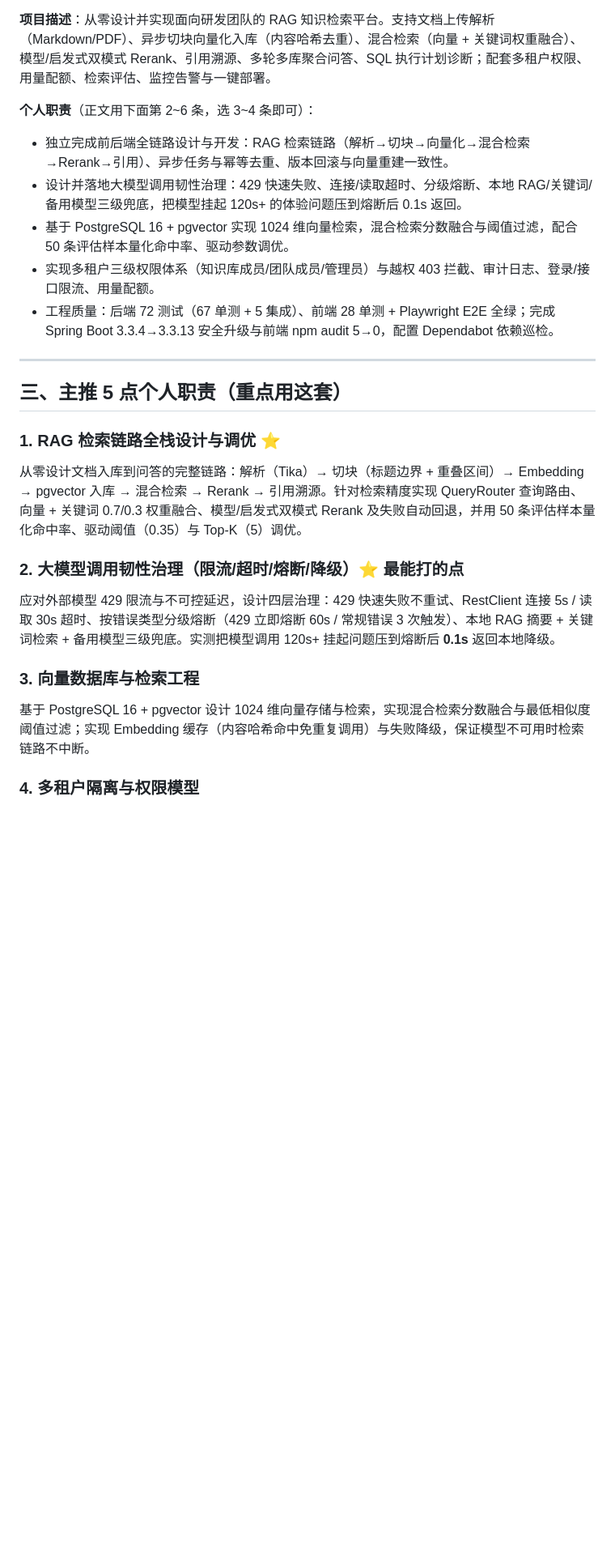
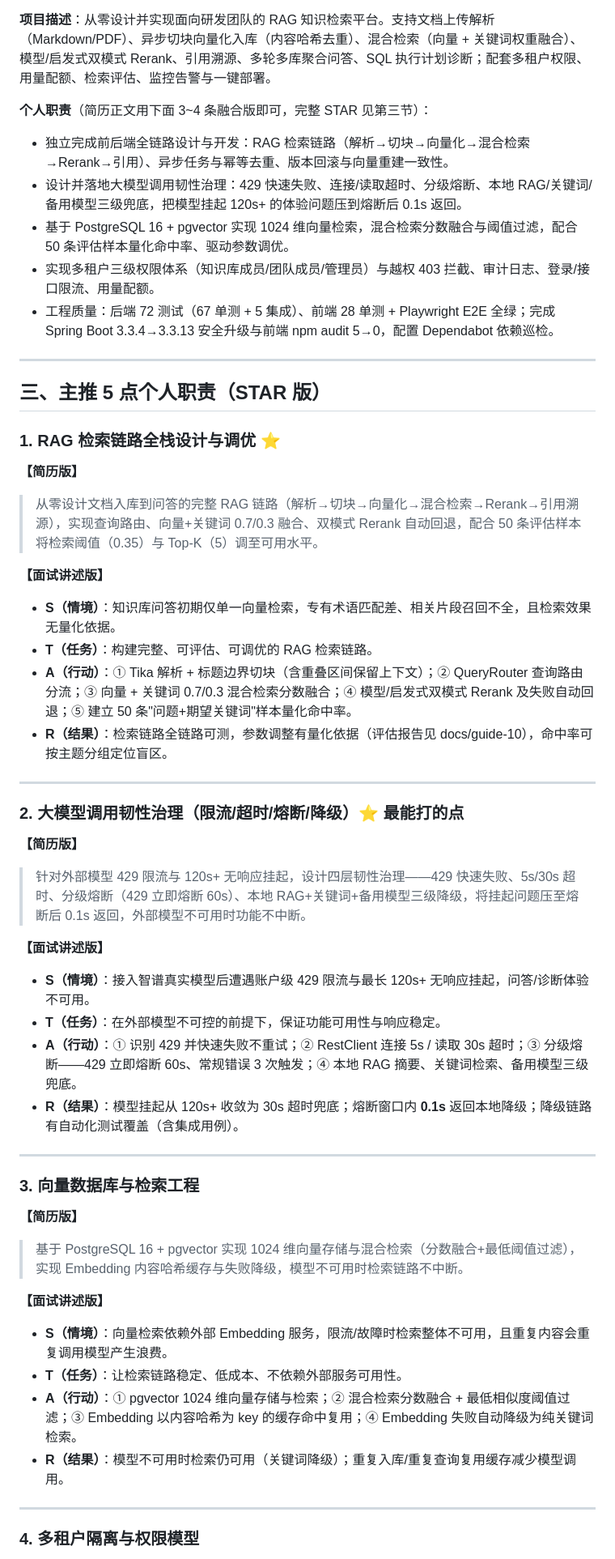
Before and after one commit to StartOver000/DevMind, a Markdown page: docs/guide-33-简历项目经历.md, the part around one of its changes. Shown at 81% size. GitHub-like rendering; blank space fills up the shorter version.

```diff
--- a/docs/guide-33-简历项目经历.md
+++ b/docs/guide-33-简历项目经历.md
@@ -19,7 +20,7 @@ Java 17 · Spring Boot 3.3.13 · Spring AI 1.0.0 · PostgreSQL 16 + pgvector ·
 
 **项目描述**：从零设计并实现面向研发团队的 RAG 知识检索平台。支持文档上传解析（Markdown/PDF）、异步切块向量化入库（内容哈希去重）、混合检索（向量 + 关键词权重融合）、模型/启发式双模式 Rerank、引用溯源、多轮多库聚合问答、SQL 执行计划诊断；配套多租户权限、用量配额、检索评估、监控告警与一键部署。
 
-**个人职责**（正文用下面第 2~6 条，选 3~4 条即可）：
+**个人职责**（简历正文用下面 3~4 条融合版即可，完整 STAR 见第三节）：
 
 - 独立完成前后端全链路设计与开发：RAG 检索链路（解析→切块→向量化→混合检索→Rerank→引用）、异步任务与幂等去重、版本回滚与向量重建一致性。
 - 设计并落地大模型调用韧性治理：429 快速失败、连接/读取超时、分级熔断、本地 RAG/关键词/备用模型三级兜底，把模型挂起 120s+ 的体验问题压到熔断后 0.1s 返回。
@@ -29,15 +30,42 @@ Java 17 · Spring Boot 3.3.13 · Spring AI 1.0.0 · PostgreSQL 16 + pgvector ·
 
 ---
 
-## 三、主推 5 点个人职责（重点用这套）
+## 三、主推 5 点个人职责（STAR 版）
 
 ### 1. RAG 检索链路全栈设计与调优 ⭐
-从零设计文档入库到问答的完整链路：解析（Tika）→ 切块（标题边界 + 重叠区间）→ Embedding → pgvector 入库 → 混合检索 → Rerank → 引用溯源。针对检索精度实现 QueryRouter 查询路由、向量 + 关键词 0.7/0.3 权重融合、模型/启发式双模式 Rerank 及失败自动回退，并用 50 条评估样本量化命中率、驱动阈值（0.35）与 Top-K（5）调优。
+**【简历版】**
+> 从零设计文档入库到问答的完整 RAG 链路（解析→切块→向量化→混合检索→Rerank→引用溯源），实现查询路由、向量+关键词 0.7/0.3 融合、双模式 Rerank 自动回退，配合 50 条评估样本将检索阈值（0.35）与 Top-K（5）调至可用水平。
+
+**【面试讲述版】**
+- **S（情境）**：知识库问答初期仅单一向量检索，专有术语匹配差、相关片段召回不全，且检索效果无量化依据。
+- **T（任务）**：构建完整、可评估、可调优的 RAG 检索链路。
+- **A（行动）**：① Tika 解析 + 标题边界切块（含重叠区间保留上下文）；② QueryRouter 查询路由分流；③ 向量 + 关键词 0.7/0.3 混合检索分数融合；④ 模型/启发式双模式 Rerank 及失败自动回退；⑤ 建立 50 条"问题+期望关键词"样本量化命中率。
+- **R（结果）**：检索链路全链路可测，参数调整有量化依据（评估报告见 docs/guide-10），命中率可按主题分组定位盲区。
+
+---
 
 ### 2. 大模型调用韧性治理（限流/超时/熔断/降级）⭐ 最能打的点
-应对外部模型 429 限流与不可控延迟，设计四层治理：429 快速失败不重试、RestClient 连接 5s / 读取 30s 超时、按错误类型分级熔断（429 立即熔断 60s / 常规错误 3 次触发）、本地 RAG 摘要 + 关键词检索 + 备用模型三级兜底。实测把模型调用 120s+ 挂起问题压到熔断后 **0.1s** 返回本地降级。
+**【简历版】**
+> 针对外部模型 429 限流与 120s+ 无响应挂起，设计四层韧性治理——429 快速失败、5s/30s 超时、分级熔断（429 立即熔断 60s）、本地 RAG+关键词+备用模型三级降级，将挂起问题压至熔断后 0.1s 返回，外部模型不可用时功能不中断。
+
+**【面试讲述版】**
+- **S（情境）**：接入智谱真实模型后遭遇账户级 429 限流与最长 120s+ 无响应挂起，问答/诊断体验不可用。
+- **T（任务）**：在外部模型不可控的前提下，保证功能可用性与响应稳定。
+- **A（行动）**：① 识别 429 并快速失败不重试；② RestClient 连接 5s / 读取 30s 超时；③ 分级熔断——429 立即熔断 60s、常规错误 3 次触发；④ 本地 RAG 摘要、关键词检索、备用模型三级兜底。
+- **R（结果）**：模型挂起从 120s+ 收敛为 30s 超时兜底；熔断窗口内 **0.1s** 返回本地降级；降级链路有自动化测试覆盖（含集成用例）。
+
+---
 
 ### 3. 向量数据库与检索工程
-基于 PostgreSQL 16 + pgvector 设计 1024 维向量存储与检索，实现混合检索分数融合与最低相似度阈值过滤；实现 Embedding 缓存（内容哈希命中免重复调用）与失败降级，保证模型不可用时检索链路不中断。
+**【简历版】**
+> 基于 PostgreSQL 16 + pgvector 实现 1024 维向量存储与混合检索（分数融合+最低阈值过滤），实现 Embedding 内容哈希缓存与失败降级，模型不可用时检索链路不中断。
+
+**【面试讲述版】**
+- **S（情境）**：向量检索依赖外部 Embedding 服务，限流/故障时检索整体不可用，且重复内容会重复调用模型产生浪费。
+- **T（任务）**：让检索链路稳定、低成本、不依赖外部服务可用性。
+- **A（行动）**：① pgvector 1024 维向量存储与检索；② 混合检索分数融合 + 最低相似度阈值过滤；③ Embedding 以内容哈希为 key 的缓存命中复用；④ Embedding 失败自动降级为纯关键词检索。
+- **R（结果）**：模型不可用时检索仍可用（关键词降级）；重复入库/重复查询复用缓存减少模型调用。
+
+---
 
 ### 4. 多租户隔离与权限模型
```
Also changed, not shown: other parts of docs/guide-33-简历项目经历.md (+31 -6 lines).
